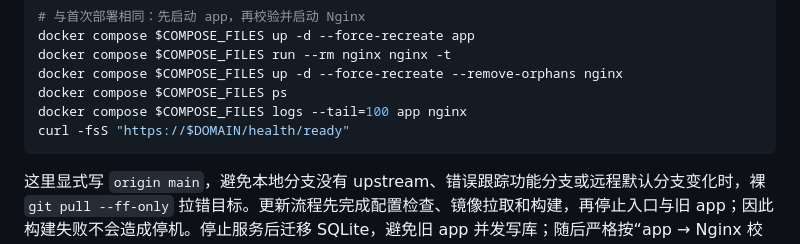
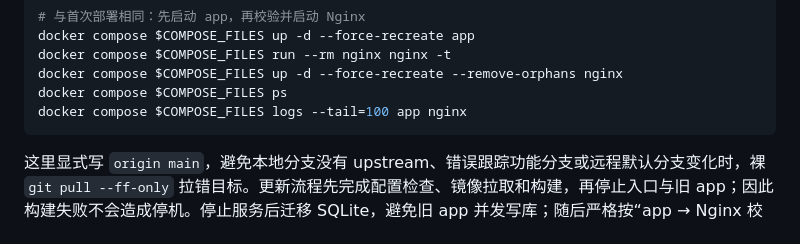
Before and after one commit to mominus/st-imagen, a Markdown page: docs/deploy-vps-cloudflare.md, the part around the change. Rendered like a GitHub page.

````diff
--- a/docs/deploy-vps-cloudflare.md
+++ b/docs/deploy-vps-cloudflare.md
@@ -610,7 +610,6 @@ docker compose $COMPOSE_FILES run --rm nginx nginx -t
 docker compose $COMPOSE_FILES up -d --force-recreate --remove-orphans nginx
 docker compose $COMPOSE_FILES ps
 docker compose $COMPOSE_FILES logs --tail=100 app nginx
-curl -fsS "https://$DOMAIN/health/ready"
 ```
 
 这里显式写 `origin main`，避免本地分支没有 upstream、错误跟踪功能分支或远程默认分支变化时，裸 `git pull --ff-only` 拉错目标。更新流程先完成配置检查、镜像拉取和构建，再停止入口与旧 app；因此构建失败不会造成停机。停止服务后迁移 SQLite，避免旧 app 并发写库；随后严格按“app → Nginx 校验 → 正式 Nginx”的顺序恢复服务，避免再次出现 upstream 域名无法解析的问题。
````
